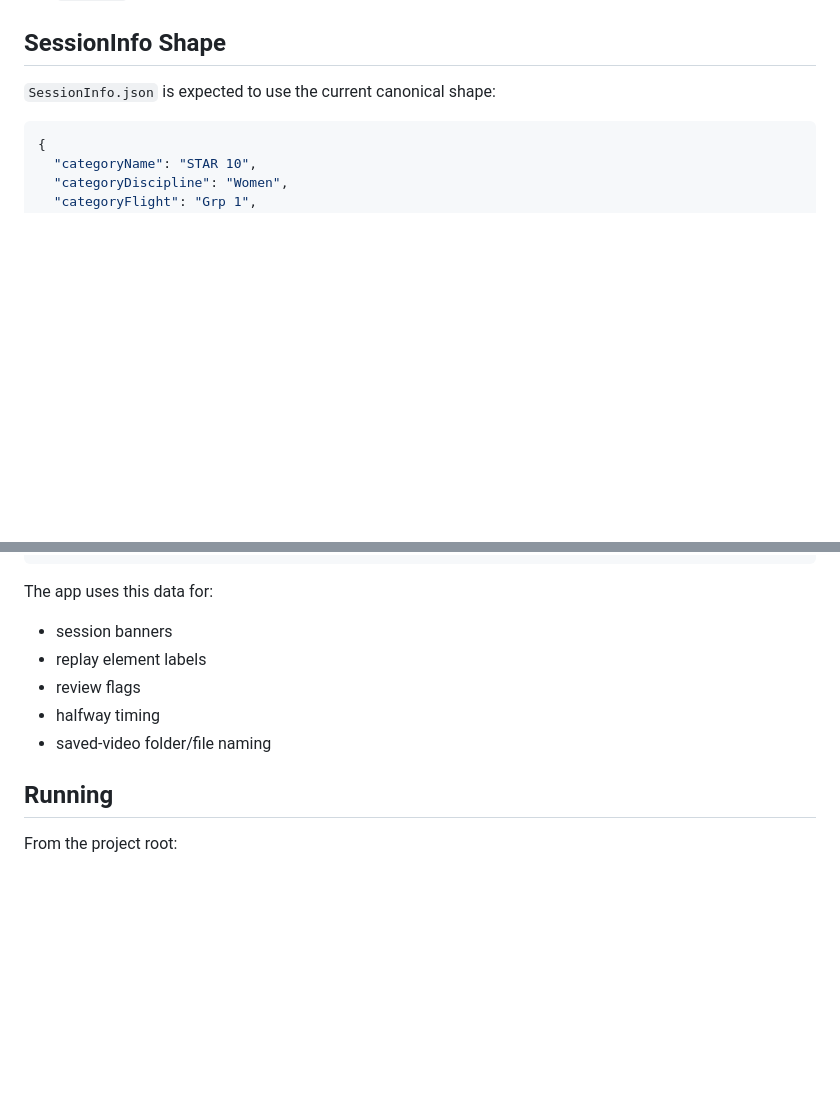
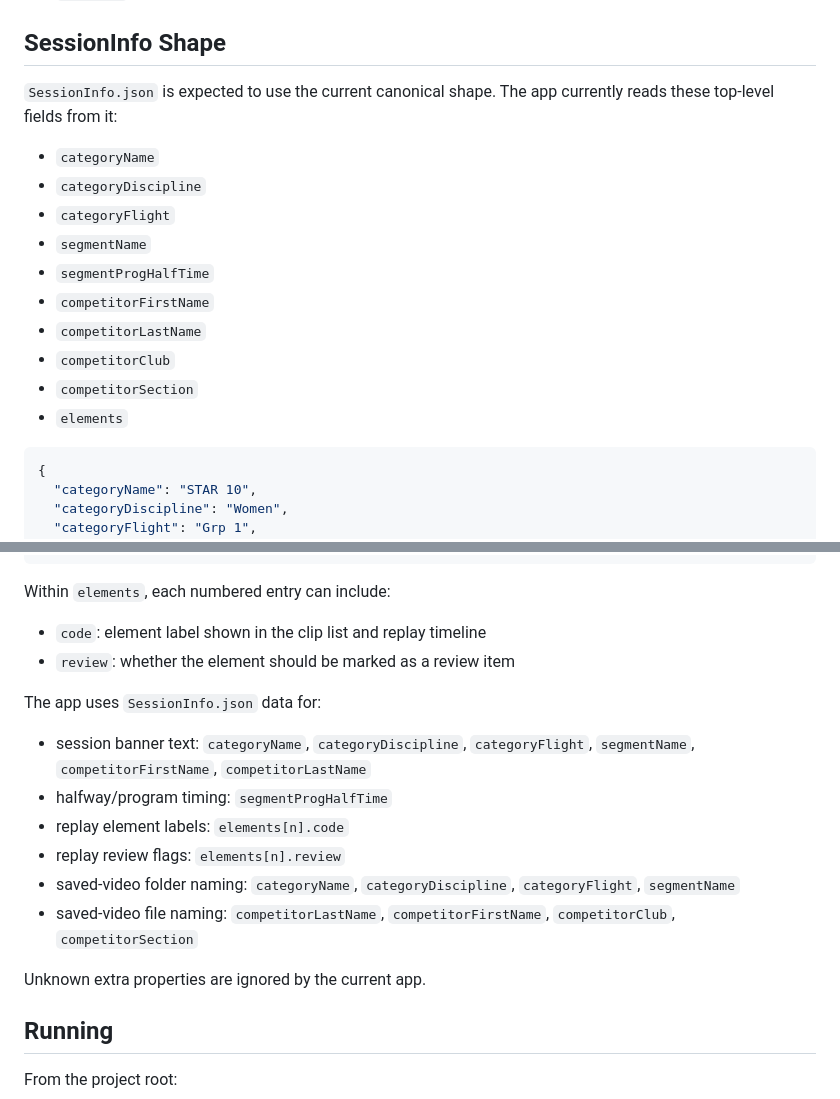
Before and after one commit to paul-e-m/ElementReview, a Markdown page: README.md, 2 parts joined by grey strips. Rendered like a GitHub page; blank space fills up the shorter version.

Commit message:
Update README SessionInfo shape

````diff
--- a/README.md
+++ b/README.md
@@ -136,7 +136,18 @@ Notes:
 
 ## SessionInfo Shape
 
-`SessionInfo.json` is expected to use the current canonical shape:
+`SessionInfo.json` is expected to use the current canonical shape. The app currently reads these top-level fields from it:
+
+- `categoryName`
+- `categoryDiscipline`
+- `categoryFlight`
+- `segmentName`
+- `segmentProgHalfTime`
+- `competitorFirstName`
+- `competitorLastName`
+- `competitorClub`
+- `competitorSection`
+- `elements`
 
 ```json
 {
@@ -156,13 +167,21 @@ Notes:
 }
 ```
 
-The app uses this data for:
+Within `elements`, each numbered entry can include:
 
-- session banners
-- replay element labels
-- review flags
-- halfway timing
-- saved-video folder/file naming
+- `code`: element label shown in the clip list and replay timeline
+- `review`: whether the element should be marked as a review item
+
+The app uses `SessionInfo.json` data for:
+
+- session banner text: `categoryName`, `categoryDiscipline`, `categoryFlight`, `segmentName`, `competitorFirstName`, `competitorLastName`
+- halfway/program timing: `segmentProgHalfTime`
+- replay element labels: `elements[n].code`
+- replay review flags: `elements[n].review`
+- saved-video folder naming: `categoryName`, `categoryDiscipline`, `categoryFlight`, `segmentName`
+- saved-video file naming: `competitorLastName`, `competitorFirstName`, `competitorClub`, `competitorSection`
+
+Unknown extra properties are ignored by the current app.
 
 ## Running
 
````
